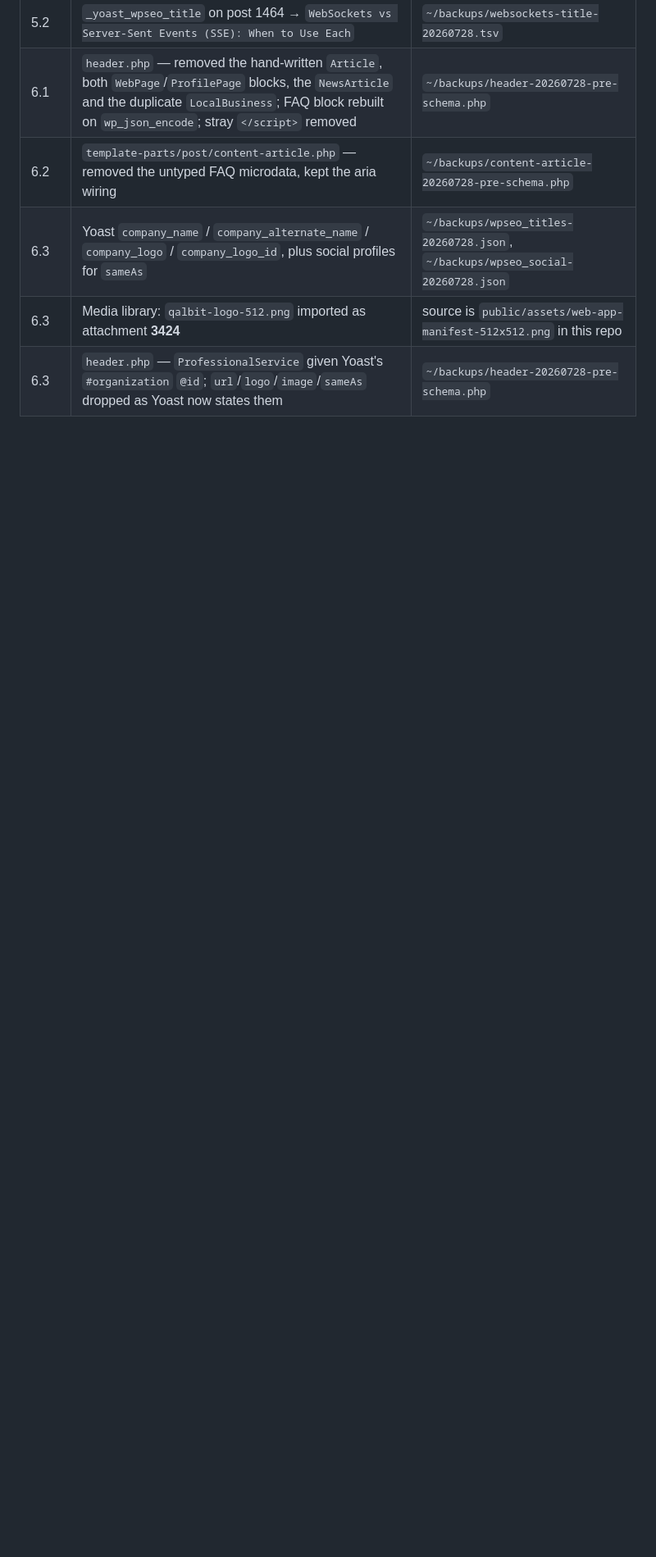
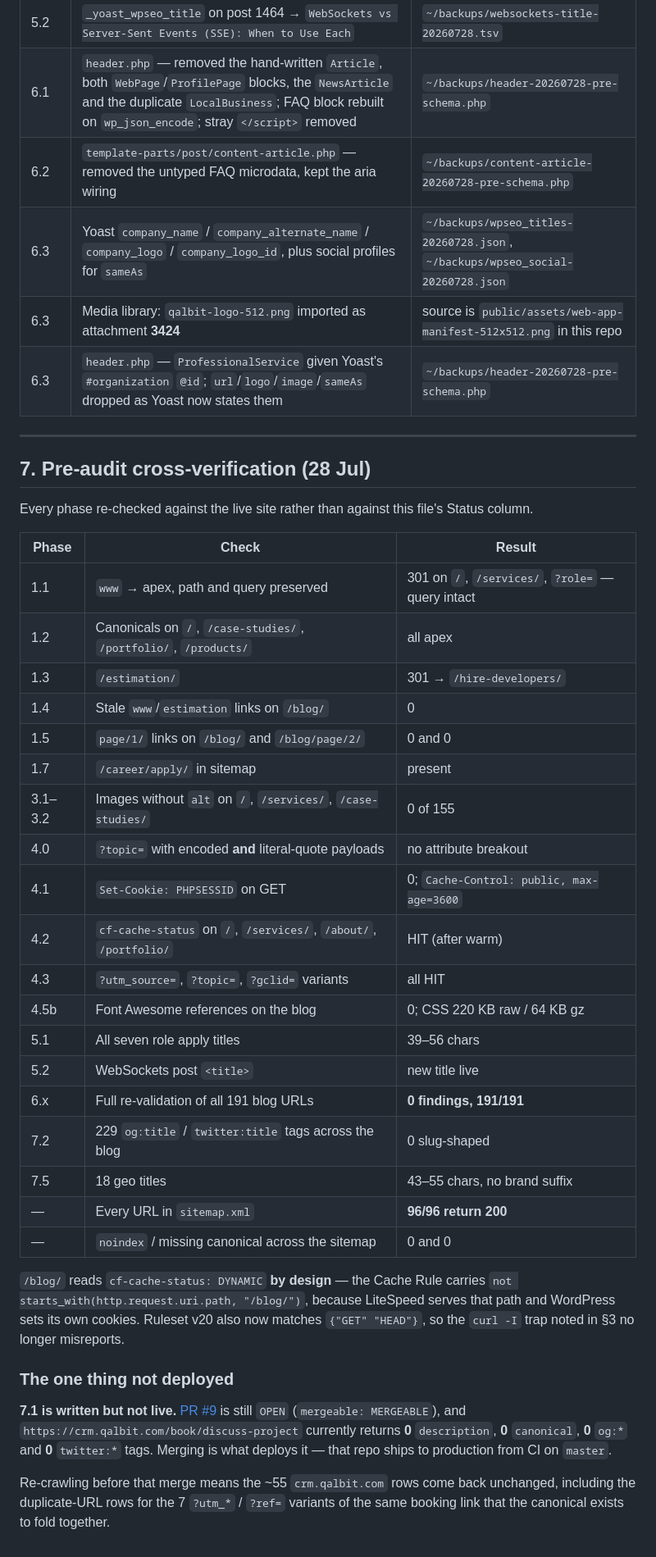
Before and after one commit to qalbit/qalbit-mvc, a Markdown page: docs/ahrefs-remediation-2026-07.md, the part around the change. Shown at 82% size. GitHub-like rendering; blank space fills up the shorter version.

Commit message:
docs(seo): record the pre-audit cross-verification sweep
Re-checks every phase against the live site instead of the tracker's
own Status column: redirects, canonicals, alt coverage, the XSS fix,
session and edge-cache behaviour, blog CSS weight, titles, and a full
re-validation of all 191 blog URLs. Adds a whole-sitemap sweep (96/96
return 200, zero noindex, zero missing canonicals).

Notes that /blog/ reading DYNAMIC is the cache rule working as written,
and flags 7.1 as the single item written but not deployed: PR #9 is
still open and the booking page carries no metadata.

```diff
--- a/docs/ahrefs-remediation-2026-07.md
+++ b/docs/ahrefs-remediation-2026-07.md
@@ -843,3 +843,47 @@ copy and inputs sat flush against the border while the neighbouring widget was c
 | 6.3 | Yoast `company_name` / `company_alternate_name` / `company_logo` / `company_logo_id`, plus social profiles for `sameAs` | `~/backups/wpseo_titles-20260728.json`, `~/backups/wpseo_social-20260728.json` |
 | 6.3 | Media library: `qalbit-logo-512.png` imported as attachment **3424** | source is `public/assets/web-app-manifest-512x512.png` in this repo |
 | 6.3 | `header.php` — `ProfessionalService` given Yoast's `#organization` `@id`; `url`/`logo`/`image`/`sameAs` dropped as Yoast now states them | `~/backups/header-20260728-pre-schema.php` |
+
+---
+
+## 7. Pre-audit cross-verification (28 Jul)
+
+Every phase re-checked against the live site rather than against this file's Status column.
+
+| Phase | Check | Result |
+|---|---|---|
+| 1.1 | `www` → apex, path and query preserved | 301 on `/`, `/services/`, `?role=` — query intact |
+| 1.2 | Canonicals on `/`, `/case-studies/`, `/portfolio/`, `/products/` | all apex |
+| 1.3 | `/estimation/` | 301 → `/hire-developers/` |
+| 1.4 | Stale `www`/`estimation` links on `/blog/` | 0 |
+| 1.5 | `page/1/` links on `/blog/` and `/blog/page/2/` | 0 and 0 |
+| 1.7 | `/career/apply/` in sitemap | present |
+| 3.1–3.2 | Images without `alt` on `/`, `/services/`, `/case-studies/` | 0 of 155 |
+| 4.0 | `?topic=` with encoded **and** literal-quote payloads | no attribute breakout |
+| 4.1 | `Set-Cookie: PHPSESSID` on GET | 0; `Cache-Control: public, max-age=3600` |
+| 4.2 | `cf-cache-status` on `/`, `/services/`, `/about/`, `/portfolio/` | HIT (after warm) |
+| 4.3 | `?utm_source=`, `?topic=`, `?gclid=` variants | all HIT |
+| 4.5b | Font Awesome references on the blog | 0; CSS 220 KB raw / 64 KB gz |
+| 5.1 | All seven role apply titles | 39–56 chars |
+| 5.2 | WebSockets post `<title>` | new title live |
+| 6.x | Full re-validation of all 191 blog URLs | **0 findings, 191/191** |
+| 7.2 | 229 `og:title` / `twitter:title` tags across the blog | 0 slug-shaped |
+| 7.5 | 18 geo titles | 43–55 chars, no brand suffix |
+| — | Every URL in `sitemap.xml` | **96/96 return 200** |
+| — | `noindex` / missing canonical across the sitemap | 0 and 0 |
+
+`/blog/` reads `cf-cache-status: DYNAMIC` **by design** — the Cache Rule carries
+`not starts_with(http.request.uri.path, "/blog/")`, because LiteSpeed serves that path and WordPress sets
+its own cookies. Ruleset v20 also now matches `{"GET" "HEAD"}`, so the `curl -I` trap noted in §3 no longer
+misreports.
+
+### The one thing not deployed
+
+**7.1 is written but not live.** [PR #9](https://github.com/qalbit/app.liftup.sh/pull/9) is still `OPEN`
+(`mergeable: MERGEABLE`), and `https://crm.qalbit.com/book/discuss-project` currently returns **0**
+`description`, **0** `canonical`, **0** `og:*` and **0** `twitter:*` tags. Merging is what deploys it — that
+repo ships to production from CI on `master`.
+
+Re-crawling before that merge means the ~55 `crm.qalbit.com` rows come back unchanged, including the
+duplicate-URL rows for the 7 `?utm_*` / `?ref=` variants of the same booking link that the canonical exists
+to fold together.
```
